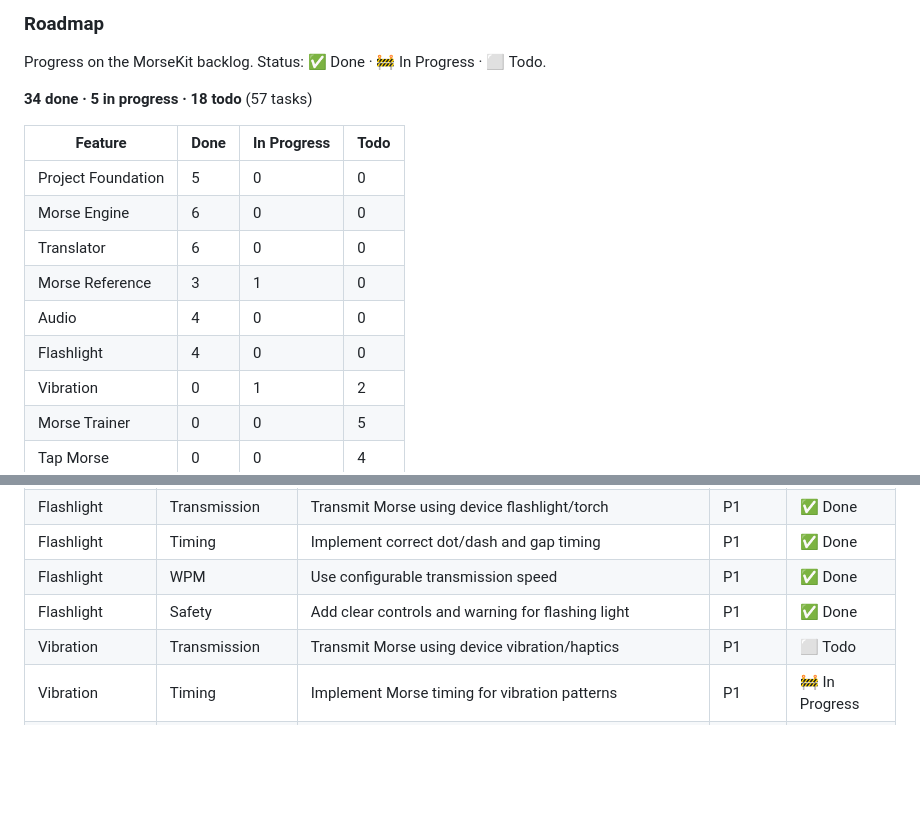
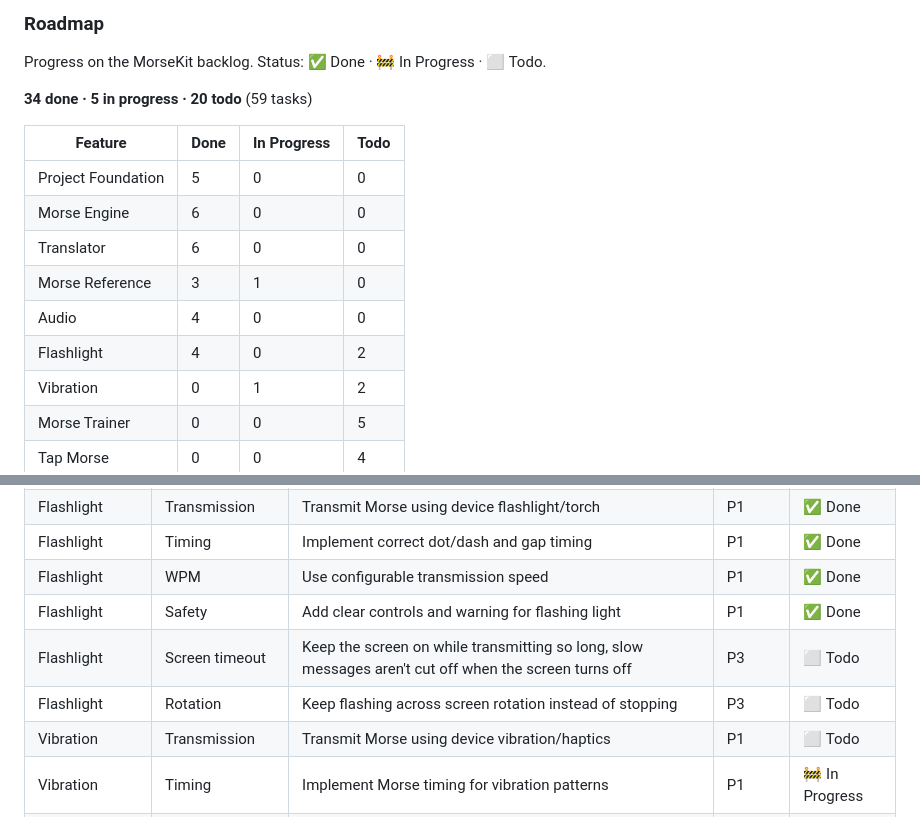
Before and after one commit to chankruze/morsekit, a Markdown page: README.md, 2 parts joined by grey strips. Drawn GitHub-style; blank space fills up the shorter version.

Commit message:
docs: add screen-timeout and rotation flashlight tasks to roadmap
Both are low priority (P3), planned after the v1 features; the flashlight notes point to them.

```diff
--- a/README.md
+++ b/README.md
@@ -39,7 +39,7 @@ the KMP concepts used), see the [learning notes in `docs/`](docs/README.md).
 
 Progress on the MorseKit backlog. Status: ✅ Done · 🚧 In Progress · ⬜ Todo.
 
-**34 done · 5 in progress · 18 todo** (57 tasks)
+**34 done · 5 in progress · 20 todo** (59 tasks)
 
 | Feature | Done | In Progress | Todo |
 | --- | --- | --- | --- |
@@ -48,7 +48,7 @@ Progress on the MorseKit backlog. Status: ✅ Done · 🚧 In Progress · ⬜ To
 | Translator | 6 | 0 | 0 |
 | Morse Reference | 3 | 1 | 0 |
 | Audio | 4 | 0 | 0 |
-| Flashlight | 4 | 0 | 0 |
+| Flashlight | 4 | 0 | 2 |
 | Vibration | 0 | 1 | 2 |
 | Morse Trainer | 0 | 0 | 5 |
 | Tap Morse | 0 | 0 | 4 |
@@ -91,6 +91,8 @@ Progress on the MorseKit backlog. Status: ✅ Done · 🚧 In Progress · ⬜ To
 | Flashlight | Timing | Implement correct dot/dash and gap timing | P1 | ✅ Done |
 | Flashlight | WPM | Use configurable transmission speed | P1 | ✅ Done |
 | Flashlight | Safety | Add clear controls and warning for flashing light | P1 | ✅ Done |
+| Flashlight | Screen timeout | Keep the screen on while transmitting so long, slow messages aren't cut off when the screen turns off | P3 | ⬜ Todo |
+| Flashlight | Rotation | Keep flashing across screen rotation instead of stopping | P3 | ⬜ Todo |
 | Vibration | Transmission | Transmit Morse using device vibration/haptics | P1 | ⬜ Todo |
 | Vibration | Timing | Implement Morse timing for vibration patterns | P1 | 🚧 In Progress |
 | Vibration | WPM | Use configurable transmission speed | P2 | ⬜ Todo |
```
Also changed, not shown: docs/09-flashlight.md (+4 -2 lines).
